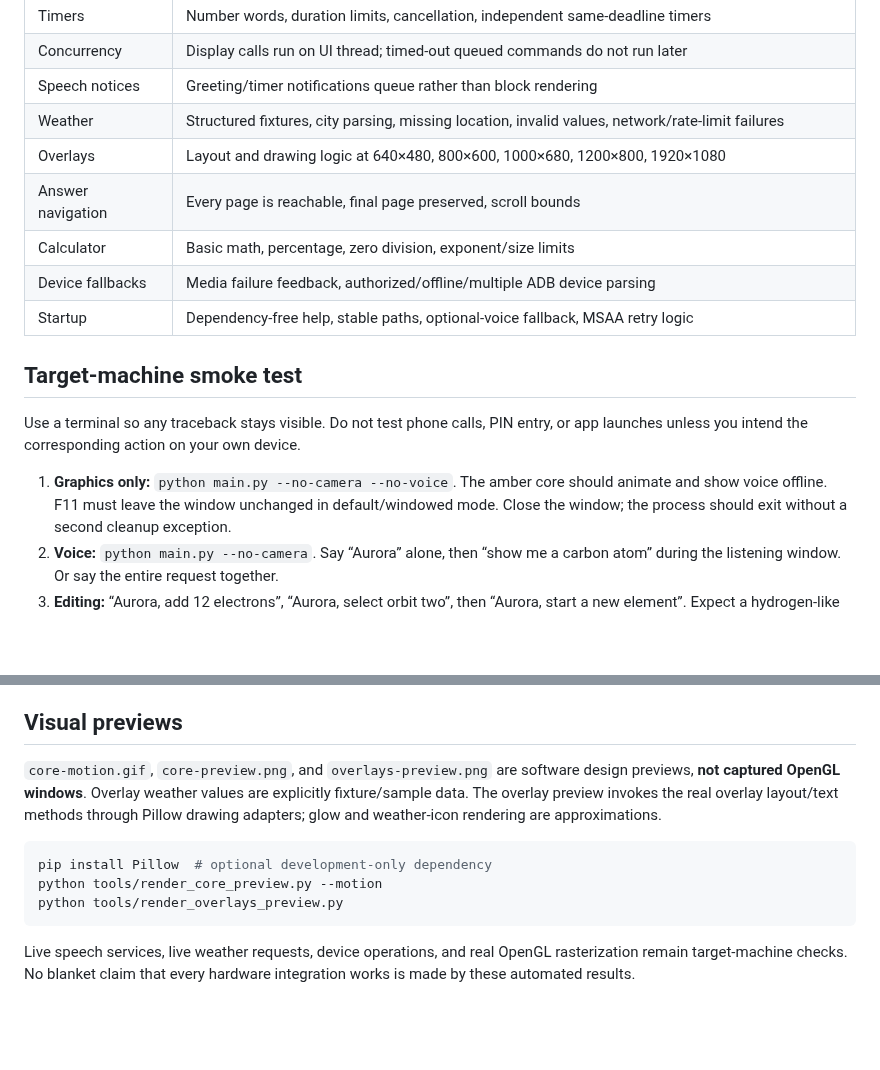
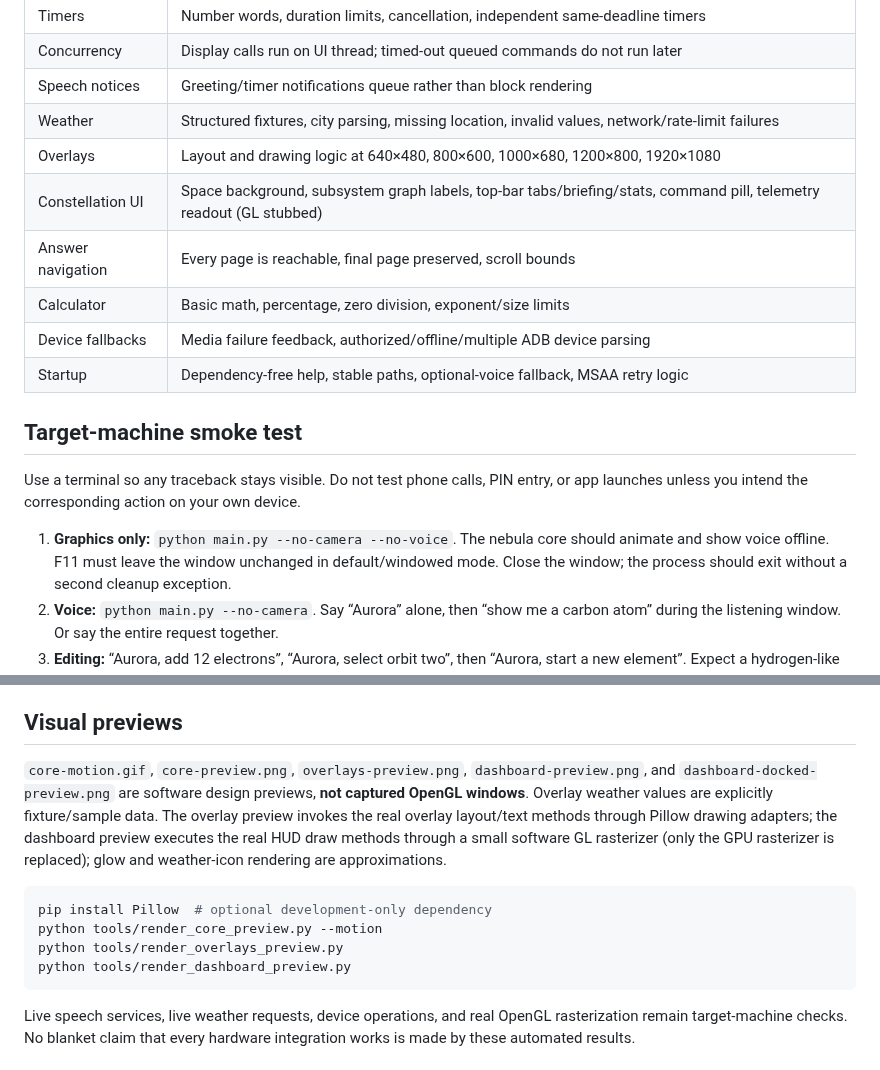
Before and after one commit to Astrocoder-abc/Aurora-AI, a Markdown page: docs/VALIDATION.md, 2 parts joined by grey strips. GitHub-like rendering; blank space fills up the shorter version.

````diff
--- a/docs/VALIDATION.md
+++ b/docs/VALIDATION.md
@@ -24,6 +24,7 @@ passing these checks does **not** verify a GPU driver or a working microphone.
 | Speech notices | Greeting/timer notifications queue rather than block rendering |
 | Weather | Structured fixtures, city parsing, missing location, invalid values, network/rate-limit failures |
 | Overlays | Layout and drawing logic at 640×480, 800×600, 1000×680, 1200×800, 1920×1080 |
+| Constellation UI | Space background, subsystem graph labels, top-bar tabs/briefing/stats, command pill, telemetry readout (GL stubbed) |
 | Answer navigation | Every page is reachable, final page preserved, scroll bounds |
 | Calculator | Basic math, percentage, zero division, exponent/size limits |
 | Device fallbacks | Media failure feedback, authorized/offline/multiple ADB device parsing |
@@ -35,7 +36,7 @@ Use a terminal so any traceback stays visible. Do not test phone calls, PIN entr
 or app launches unless you intend the corresponding action on your own device.
 
 1. **Graphics only:** `python main.py --no-camera --no-voice`.
-   The amber core should animate and show voice offline. F11 must leave the
+   The nebula core should animate and show voice offline. F11 must leave the
    window unchanged in default/windowed mode. Close
    the window; the process should exit without a second cleanup exception.
 2. **Voice:** `python main.py --no-camera`. Say “Aurora” alone, then “show me a
@@ -64,15 +65,20 @@ PIN files, contacts, or face data.
 
 ## Visual previews
 
-`core-motion.gif`, `core-preview.png`, and `overlays-preview.png` are software design previews, **not
-captured OpenGL windows**. Overlay weather values are explicitly fixture/sample
-data. The overlay preview invokes the real overlay layout/text methods through
-Pillow drawing adapters; glow and weather-icon rendering are approximations.
+`core-motion.gif`, `core-preview.png`, `overlays-preview.png`,
+`dashboard-preview.png`, and `dashboard-docked-preview.png` are software design
+previews, **not captured OpenGL windows**. Overlay weather values are
+explicitly fixture/sample data. The overlay preview invokes the real overlay
+layout/text methods through Pillow drawing adapters; the dashboard preview
+executes the real HUD draw methods through a small software GL rasterizer
+(only the GPU rasterizer is replaced); glow and weather-icon rendering are
+approximations.
 
 ```sh
 pip install Pillow  # optional development-only dependency
 python tools/render_core_preview.py --motion
 python tools/render_overlays_preview.py
+python tools/render_dashboard_preview.py
 ```
 
 Live speech services, live weather requests, device operations, and real OpenGL
````
Also changed, not shown: README.md (+25 -12 lines), docs/core-preview.png, docs/dashboard-docked-preview.png (added), docs/dashboard-preview.png (added), docs/overlays-preview.png, 7 other files.
